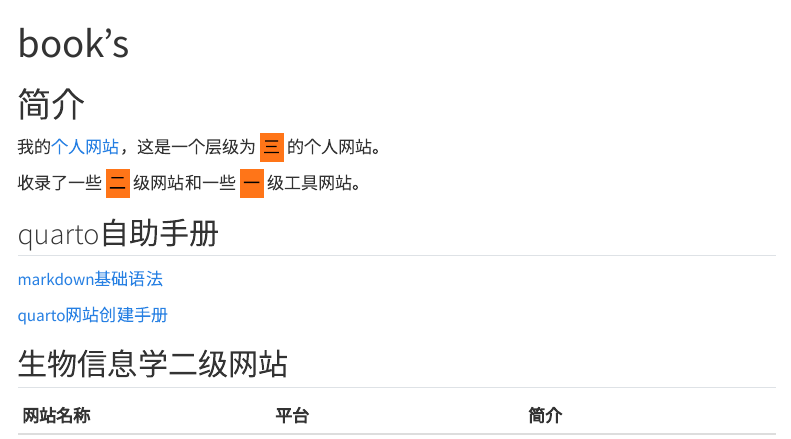
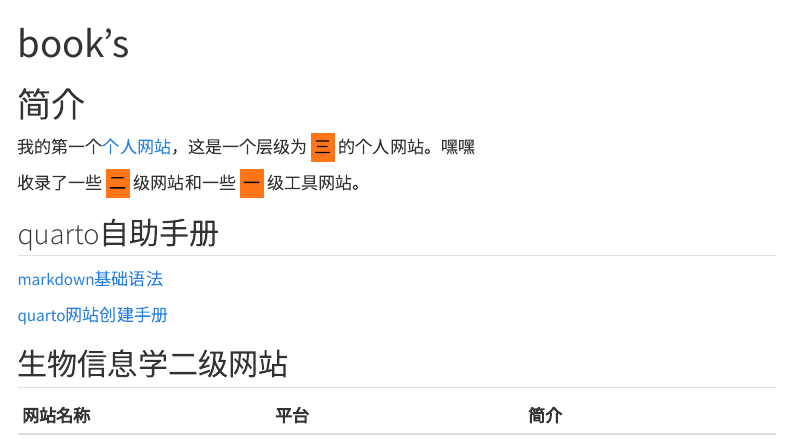
Before and after one commit to BONEWOK/BONEWOK.github.io, a Quarto document (index.qmd): the page in a window 1100 px wide, from its top. Rendered offline with R 4.5, knitr and Pandoc in place of Quarto, with nearby package versions; menus at the side of the page are left out.

Commit message:
update paper

```diff
--- a/_quarto.yml
+++ b/_quarto.yml
@@ -16,3 +16,6 @@ format:
       - brand
     css: styles.css
     toc: true
+
+execute:
+  freeze: auto
--- a/index.qmd
+++ b/index.qmd
@@ -3,7 +3,7 @@ title: "book's"
 ---
 
 # 简介
-我的[个人网站](https://bonewok.github.io/)，这是一个层级为 [三]{.mark} 的个人网站。
+我的第一个[个人网站](https://bonewok.github.io/)，这是一个层级为 [三]{.mark} 的个人网站。嘿嘿
 
 收录了一些 [二]{.mark} 级网站和一些 [一]{.mark} 级工具网站。
 
```
Also changed, not shown: README.md (added), 网站维护记录.md (deleted), 5 other files.
